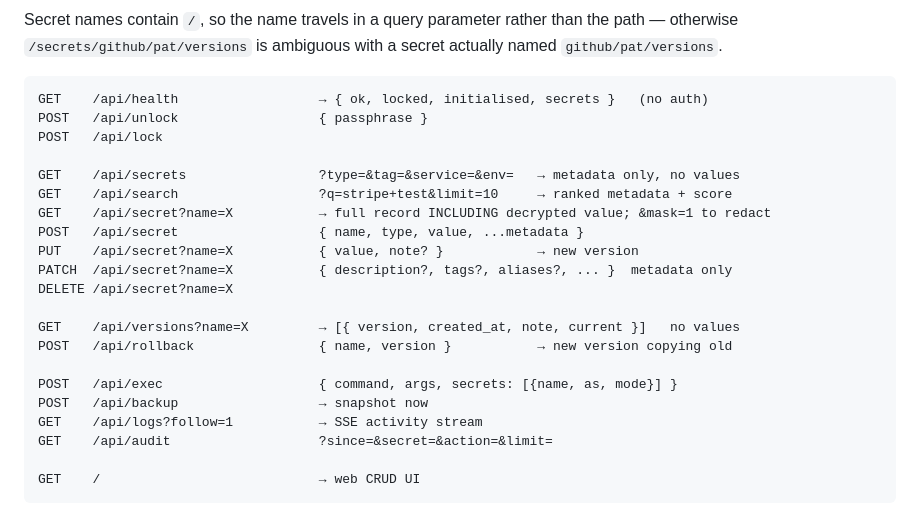
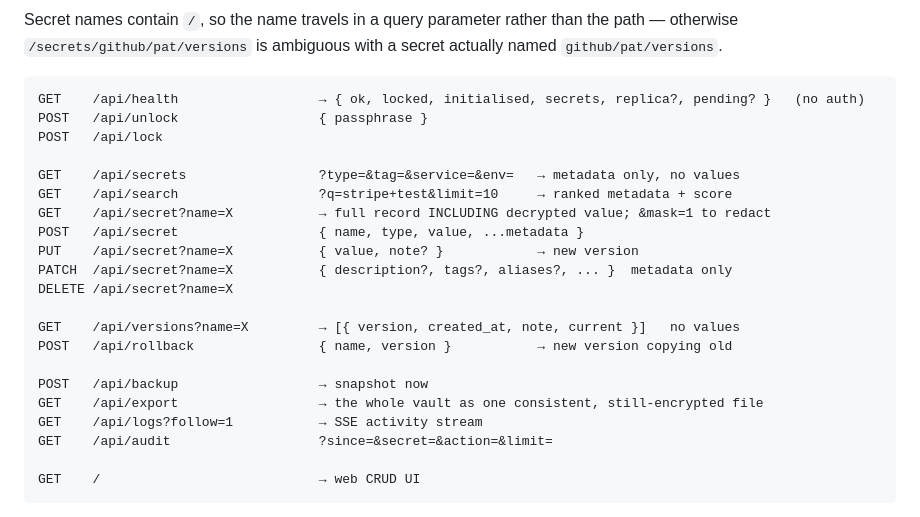
Before and after one commit to csbogdan/claude-secrets, a Markdown page: SPEC.md, the part around one of its changes. GitHub-like rendering.

````diff
--- a/SPEC.md
+++ b/SPEC.md
@@ -165,7 +169,7 @@ otherwise `/secrets/github/pat/versions` is ambiguous with a secret actually nam
 `github/pat/versions`.
 
 ```
-GET    /api/health                  → { ok, locked, initialised, secrets }   (no auth)
+GET    /api/health                  → { ok, locked, initialised, secrets, replica?, pending? }   (no auth)
 POST   /api/unlock                  { passphrase }
 POST   /api/lock
 
@@ -180,8 +184,8 @@ DELETE /api/secret?name=X
 GET    /api/versions?name=X         → [{ version, created_at, note, current }]   no values
 POST   /api/rollback                { name, version }           → new version copying old
 
-POST   /api/exec                    { command, args, secrets: [{name, as, mode}] }
 POST   /api/backup                  → snapshot now
+GET    /api/export                  → the whole vault as one consistent, still-encrypted file
 GET    /api/logs?follow=1           → SSE activity stream
 GET    /api/audit                   ?since=&secret=&action=&limit=
 
````
Also changed, not shown: other parts of SPEC.md (+45 -7 lines), README.md (+3 -2 lines).
